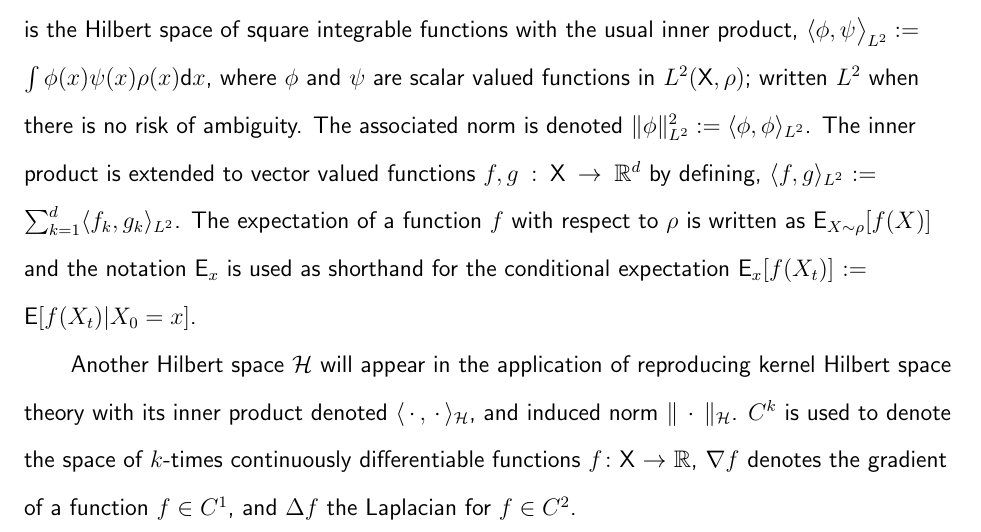
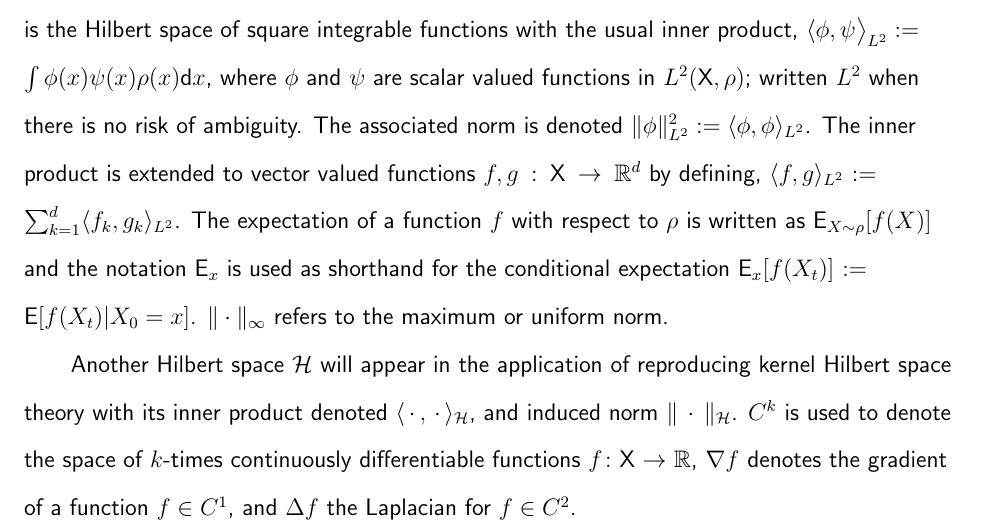
Before and after one commit to a4anandr/PhD-Dissertation, a LaTeX thesis (main.tex, which reads tex/chapter1.tex): part of page 17 of 48, cut so that both start at the same text. Compiled offline with pdfLaTeX.

Commit message:
Adding notation for L-\infty norm

```diff
--- a/tex/chapter1.tex
+++ b/tex/chapter1.tex
@@ -84,7 +84,7 @@ The main contributions of this thesis that form the remaining chapters can be su
 $\bfmX\eqdef \{X_t: t\ge 0\}$ is a stochastic process, evolving on the state space  $\state$, which is taken to be $\Re^d$, unless specified. A subscript notation $X_t$ is often used to denote $X(t)$, where $t$ is an index of time. The symbol $\pr$   denotes a probability density on $\state$, and $L^2(\state,\pr)$ is the Hilbert space of square integrable functions with the usual inner product,
 $\langle \phi,\psi\big\rangle_{L^2}\eqdef\int\phi(x)\psi(x) \pr(x)\ud x$, where $\phi$ and $\psi$ are scalar valued functions in $L^2(\state, \pr)$;
 written $L^2$ when there is no risk of ambiguity.  The associated norm is
-denoted   $\|\phi\|^2_{L^2}\eqdef\langle\phi,\phi\rangle_{L^2}$. The inner product is extended to vector valued functions $f,g: \state \to \Re^d$ by defining, $\langle f, g \rangle_{L^2} \eqdef \sum_{k=1}^d \langle f_k, g_k \rangle_{L^2}$. The expectation of a function $f$ with respect to $\pr$ is written as $\Expect_{X \sim \pr}[f(X)]$ and the  notation $\Expect_x$ is used as shorthand for the conditional expectation $\Expect_x[f(X_t)] \eqdef \Expect[f(X_t)|X_0 = x]$.
+denoted   $\|\phi\|^2_{L^2}\eqdef\langle\phi,\phi\rangle_{L^2}$. The inner product is extended to vector valued functions $f,g: \state \to \Re^d$ by defining, $\langle f, g \rangle_{L^2} \eqdef \sum_{k=1}^d \langle f_k, g_k \rangle_{L^2}$. The expectation of a function $f$ with respect to $\pr$ is written as $\Expect_{X \sim \pr}[f(X)]$ and the  notation $\Expect_x$ is used as shorthand for the conditional expectation $\Expect_x[f(X_t)] \eqdef \Expect[f(X_t)|X_0 = x]$. $\|\cdot \|_\infty$ refers to the maximum or uniform norm.
 
 Another Hilbert space $\clH$ will appear in the application of reproducing kernel Hilbert space theory with its inner product denoted   $\langle \varble, \varble \rangle_{\clH}$,  and induced norm    $\| \varble \|_\clH$. $C^k$ is used to denote the space of $k$-times continuously differentiable functions $f\colon\state\to\Re$,
 $\nabla f $ denotes the gradient of a function $f\in C^1$, and $\Delta f$ the Laplacian for $f\in C^2$.
```
